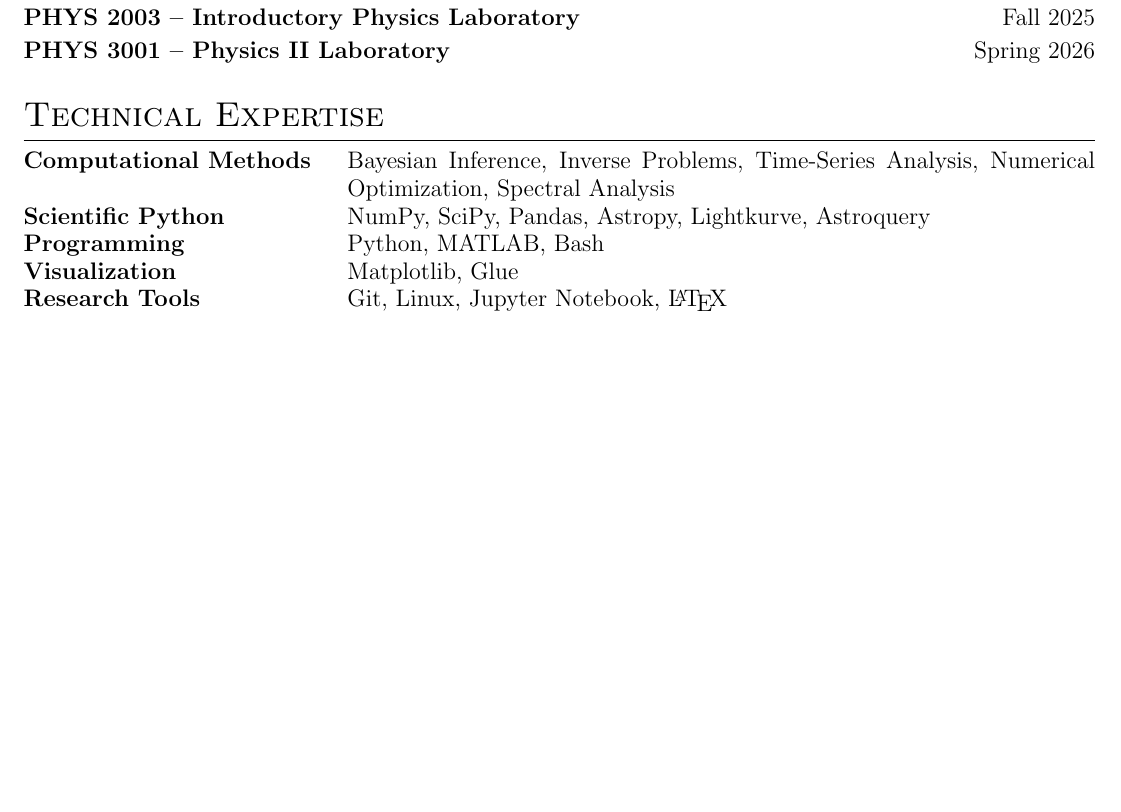
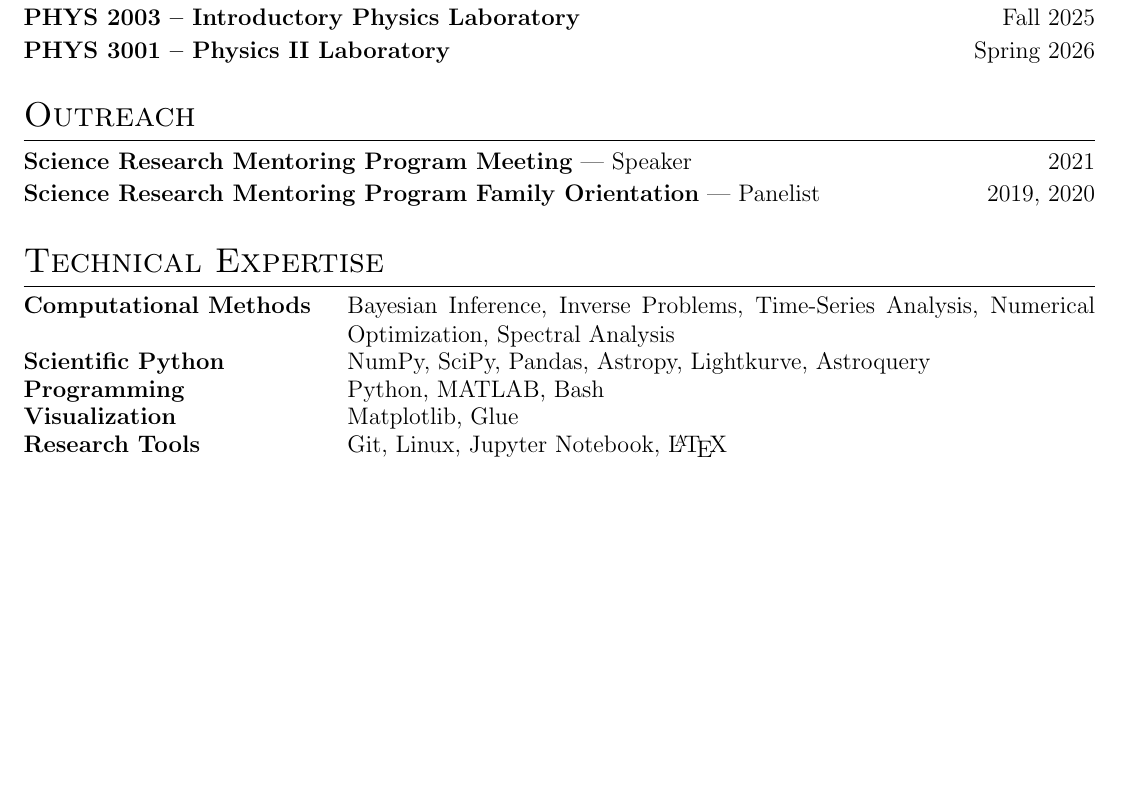
Before and after one commit to MohammadRefat23/cv, a LaTeX CV (cv.tex, which reads Sections/8 Outreach.tex): part of page 3 of 3, cut so that both start at the same text, the shorter picture padded with empty space. Compiled offline with pdfLaTeX.

Commit message:
Updates from Overleaf

```diff
--- /dev/null
+++ b/Sections/8 Outreach.tex
@@ -0,0 +1,9 @@
+\section{Outreach}
+
+\begin{tabularx}{\linewidth}{@{}Xr@{}}
+\textbf{Science Research Mentoring Program Meeting} --- Speaker
+  & 2021 \\[2pt]
+
+\textbf{Science Research Mentoring Program Family Orientation} --- Panelist
+  & 2019, 2020
+\end{tabularx}
--- a/cv.tex
+++ b/cv.tex
@@ -434,6 +434,7 @@
 \input{Sections/5 Publications}
 \input{Sections/6 Presentations}
 \input{Sections/7 Teaching}
-\input{Sections/8 Technical Skills}
+\input{Sections/8 Outreach}
+\input{Sections/9 Technical Skills}
 
 \end{document}
```
Also changed, not shown: Sections/9 Technical Skills.tex (renamed from Sections/8 Technical Skills.tex).
